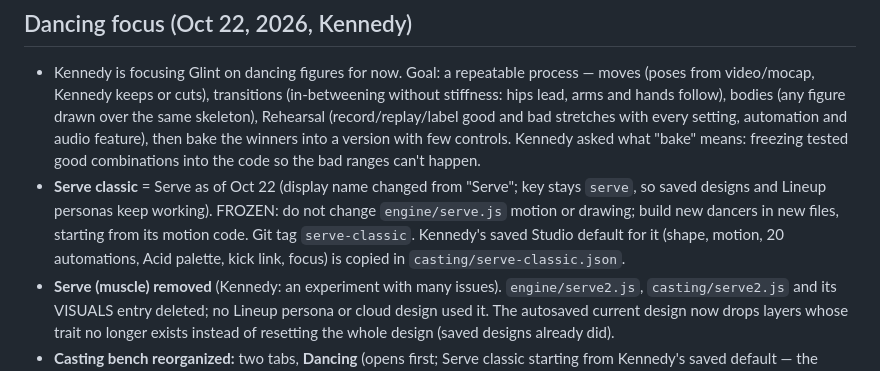
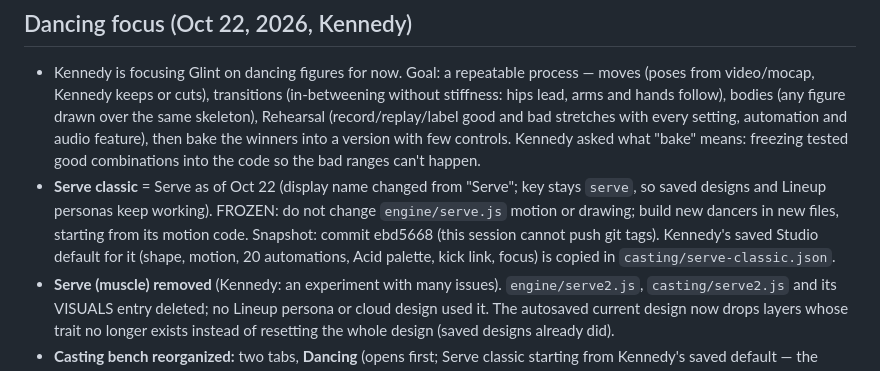
Before and after one commit to exbehave/glint, a Markdown page: CLAUDE.md, the part around the change. Drawn GitHub-style.

Commit message:
Note Serve classic snapshot commit
Co-Authored-By: Claude Opus 5.5 <noreply@anthropic.com>
Claude-Session: https://claude.ai/code/session_01SDZh6wkYxHpKFVvrYQExfW

```diff
--- a/CLAUDE.md
+++ b/CLAUDE.md
@@ -111,7 +111,7 @@ Kennedy asked to overhaul the whole interface: combine up to three visuals, with
 
 ## Dancing focus (Oct 22, 2026, Kennedy)
 - Kennedy is focusing Glint on dancing figures for now. Goal: a repeatable process — moves (poses from video/mocap, Kennedy keeps or cuts), transitions (in-betweening without stiffness: hips lead, arms and hands follow), bodies (any figure drawn over the same skeleton), Rehearsal (record/replay/label good and bad stretches with every setting, automation and audio feature), then bake the winners into a version with few controls. Kennedy asked what "bake" means: freezing tested good combinations into the code so the bad ranges can't happen.
-- **Serve classic** = Serve as of Oct 22 (display name changed from "Serve"; key stays `serve`, so saved designs and Lineup personas keep working). FROZEN: do not change `engine/serve.js` motion or drawing; build new dancers in new files, starting from its motion code. Git tag `serve-classic`. Kennedy's saved Studio default for it (shape, motion, 20 automations, Acid palette, kick link, focus) is copied in `casting/serve-classic.json`.
+- **Serve classic** = Serve as of Oct 22 (display name changed from "Serve"; key stays `serve`, so saved designs and Lineup personas keep working). FROZEN: do not change `engine/serve.js` motion or drawing; build new dancers in new files, starting from its motion code. Snapshot: commit ebd5668 (this session cannot push git tags). Kennedy's saved Studio default for it (shape, motion, 20 automations, Acid palette, kick link, focus) is copied in `casting/serve-classic.json`.
 - **Serve (muscle) removed** (Kennedy: an experiment with many issues). `engine/serve2.js`, `casting/serve2.js` and its VISUALS entry deleted; no Lineup persona or cloud design used it. The autosaved current design now drops layers whose trait no longer exists instead of resetting the whole design (saved designs already did).
 - **Casting bench reorganized:** two tabs, **Dancing** (opens first; Serve classic starting from Kennedy's saved default — the bench can't play automations, so it shows the static values) and **Archive** (everything else: Reworks, Forms, Characters, Traits, Lenses, with all verdicts and notes). Nothing deleted.
 - Next: a new dancer with a realistic human body (one continuous neon outline, dark fill, head-to-toe gradient, a few anatomy lines, floor glow — from the friend's breakdance video, whose body Kennedy liked and whose movement Kennedy called stiff and plebeian), using Serve classic's motion. Name to be picked by Kennedy.
```
